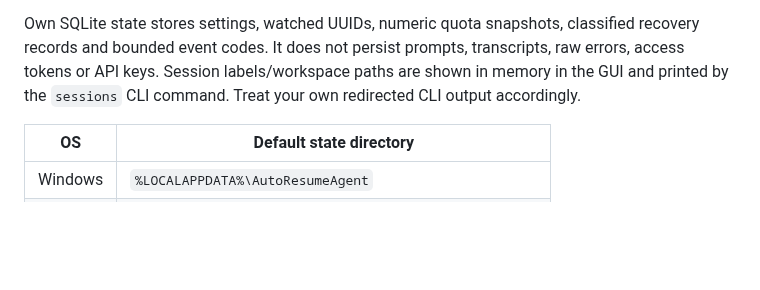
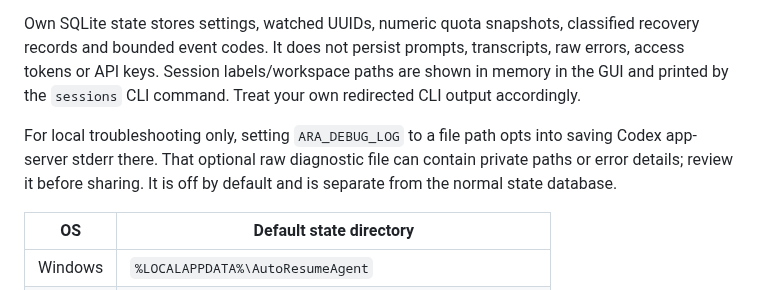
Before and after one commit to yuan-xin-9997/auto-resume-agent, a Markdown page: README.md, the part around the change. Rendered like a GitHub page; blank space fills up the shorter version.

```diff
--- a/README.md
+++ b/README.md
@@ -121,6 +121,8 @@ No telemetry, analytics or update network client. Authentication and requests to
 
 Own SQLite state stores settings, watched UUIDs, numeric quota snapshots, classified recovery records and bounded event codes. It does not persist prompts, transcripts, raw errors, access tokens or API keys. Session labels/workspace paths are shown in memory in the GUI and printed by the `sessions` CLI command. Treat your own redirected CLI output accordingly.
 
+For local troubleshooting only, setting `ARA_DEBUG_LOG` to a file path opts into saving Codex app-server stderr there. That optional raw diagnostic file can contain private paths or error details; review it before sharing. It is off by default and is separate from the normal state database.
+
 | OS | Default state directory |
 | --- | --- |
 | Windows | `%LOCALAPPDATA%\AutoResumeAgent` |
```
Also changed, not shown: README.zh-CN.md (+2 -0 lines), docs/TESTING.md (+10 -4 lines), docs/screenshots/dashboard.png, docs/screenshots/dashboard.zh-CN.png, 2 other files.
